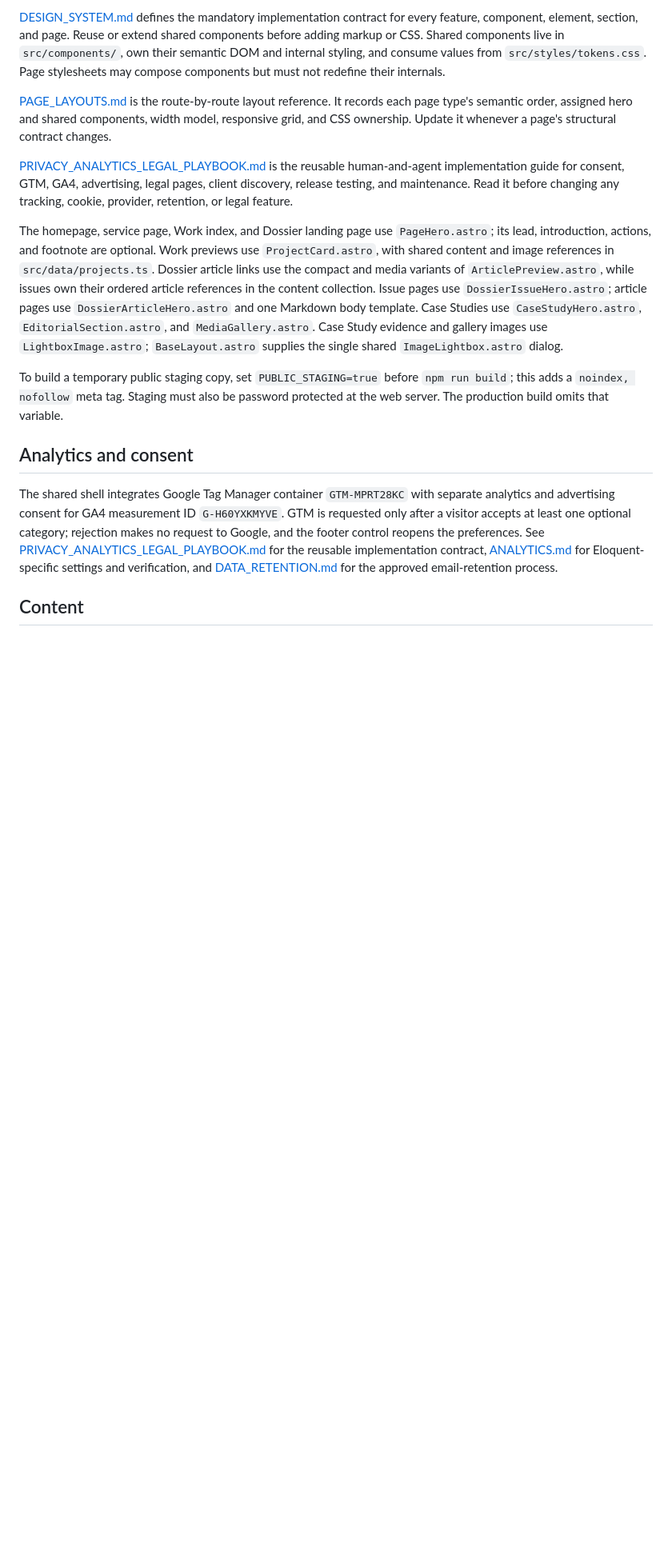
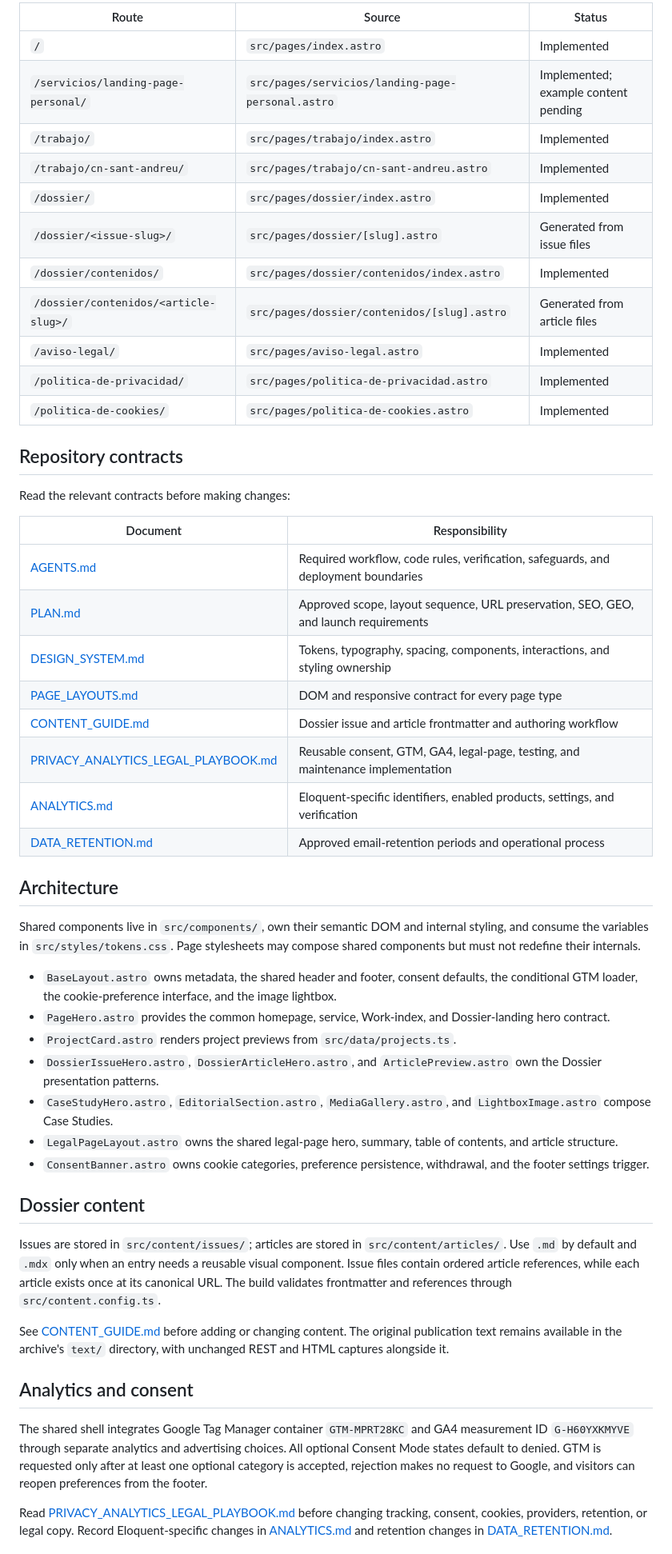
Before and after one commit to miranda-company/eloquent-website, a Markdown page: README.md, the part around one of its changes. Shown at 80% size. Drawn GitHub-style; blank space fills up the shorter version.

Commit message:
docs: refresh project readme

```diff
--- a/README.md
+++ b/README.md
@@ -31,17 +56,54 @@ npm run build
 
-[DESIGN_SYSTEM.md](DESIGN_SYSTEM.md) defines the mandatory implementation contract for every feature, component, element, section, and page. Reuse or extend shared components before adding markup or CSS. Shared components live in `src/components/`, own their semantic DOM and internal styling, and consume values from `src/styles/tokens.css`. Page stylesheets may compose components but must not redefine their internals.
+| Route                                 | Source                                            | Status                               |
+| ------------------------------------- | ------------------------------------------------- | ------------------------------------ |
+| `/`                                   | `src/pages/index.astro`                           | Implemented                          |
+| `/servicios/landing-page-personal/`   | `src/pages/servicios/landing-page-personal.astro` | Implemented; example content pending |
+| `/trabajo/`                           | `src/pages/trabajo/index.astro`                   | Implemented                          |
+| `/trabajo/cn-sant-andreu/`            | `src/pages/trabajo/cn-sant-andreu.astro`          | Implemented                          |
+| `/dossier/`                           | `src/pages/dossier/index.astro`                   | Implemented                          |
+| `/dossier/<issue-slug>/`              | `src/pages/dossier/[slug].astro`                  | Generated from issue files           |
+| `/dossier/contenidos/`                | `src/pages/dossier/contenidos/index.astro`        | Implemented                          |
+| `/dossier/contenidos/<article-slug>/` | `src/pages/dossier/contenidos/[slug].astro`       | Generated from article files         |
+| `/aviso-legal/`                       | `src/pages/aviso-legal.astro`                     | Implemented                          |
+| `/politica-de-privacidad/`            | `src/pages/politica-de-privacidad.astro`          | Implemented                          |
+| `/politica-de-cookies/`               | `src/pages/politica-de-cookies.astro`             | Implemented                          |
 
-[PAGE_LAYOUTS.md](PAGE_LAYOUTS.md) is the route-by-route layout reference. It records each page type's semantic order, assigned hero and shared components, width model, responsive grid, and CSS ownership. Update it whenever a page's structural contract changes.
+## Repository contracts
 
-[PRIVACY_ANALYTICS_LEGAL_PLAYBOOK.md](PRIVACY_ANALYTICS_LEGAL_PLAYBOOK.md) is the reusable human-and-agent implementation guide for consent, GTM, GA4, advertising, legal pages, client discovery, release testing, and maintenance. Read it before changing any tracking, cookie, provider, retention, or legal feature.
+Read the relevant contracts before making changes:
 
-The homepage, service page, Work index, and Dossier landing page use `PageHero.astro`; its lead, introduction, actions, and footnote are optional. Work previews use `ProjectCard.astro`, with shared content and image references in `src/data/projects.ts`. Dossier article links use the compact and media variants of `ArticlePreview.astro`, while issues own their ordered article references in the content collection. Issue pages use `DossierIssueHero.astro`; article pages use `DossierArticleHero.astro` and one Markdown body template. Case Studies use `CaseStudyHero.astro`, `EditorialSection.astro`, and `MediaGallery.astro`. Case Study evidence and gallery images use `LightboxImage.astro`; `BaseLayout.astro` supplies the single shared `ImageLightbox.astro` dialog.
+| Document                                                                   | Responsibility                                                                       |
+| -------------------------------------------------------------------------- | ------------------------------------------------------------------------------------ |
+| [AGENTS.md](AGENTS.md)                                                     | Required workflow, code rules, verification, safeguards, and deployment boundaries   |
+| [PLAN.md](PLAN.md)                                                         | Approved scope, layout sequence, URL preservation, SEO, GEO, and launch requirements |
+| [DESIGN_SYSTEM.md](DESIGN_SYSTEM.md)                                       | Tokens, typography, spacing, components, interactions, and styling ownership         |
+| [PAGE_LAYOUTS.md](PAGE_LAYOUTS.md)                                         | DOM and responsive contract for every page type                                      |
+| [CONTENT_GUIDE.md](CONTENT_GUIDE.md)                                       | Dossier issue and article frontmatter and authoring workflow                         |
+| [PRIVACY_ANALYTICS_LEGAL_PLAYBOOK.md](PRIVACY_ANALYTICS_LEGAL_PLAYBOOK.md) | Reusable consent, GTM, GA4, legal-page, testing, and maintenance implementation      |
+| [ANALYTICS.md](ANALYTICS.md)                                               | Eloquent-specific identifiers, enabled products, settings, and verification          |
+| [DATA_RETENTION.md](DATA_RETENTION.md)                                     | Approved email-retention periods and operational process                             |
 
-To build a temporary public staging copy, set `PUBLIC_STAGING=true` before `npm run build`; this adds a `noindex, nofollow` meta tag. Staging must also be password protected at the web server. The production build omits that variable.
+## Architecture
+
+Shared components live in `src/components/`, own their semantic DOM and internal styling, and consume the variables in `src/styles/tokens.css`. Page stylesheets may compose shared components but must not redefine their internals.
+
+- `BaseLayout.astro` owns metadata, the shared header and footer, consent defaults, the conditional GTM loader, the cookie-preference interface, and the image lightbox.
+- `PageHero.astro` provides the common homepage, service, Work-index, and Dossier-landing hero contract.
+- `ProjectCard.astro` renders project previews from `src/data/projects.ts`.
+- `DossierIssueHero.astro`, `DossierArticleHero.astro`, and `ArticlePreview.astro` own the Dossier presentation patterns.
+- `CaseStudyHero.astro`, `EditorialSection.astro`, `MediaGallery.astro`, and `LightboxImage.astro` compose Case Studies.
+- `LegalPageLayout.astro` owns the shared legal-page hero, summary, table of contents, and article structure.
+- `ConsentBanner.astro` owns cookie categories, preference persistence, withdrawal, and the footer settings trigger.
+
+## Dossier content
+
+Issues are stored in `src/content/issues/`; articles are stored in `src/content/articles/`. Use `.md` by default and `.mdx` only when an entry needs a reusable visual component. Issue files contain ordered article references, while each article exists once at its canonical URL. The build validates frontmatter and references through `src/content.config.ts`.
+
+See [CONTENT_GUIDE.md](CONTENT_GUIDE.md) before adding or changing content. The original publication text remains available in the archive's `text/` directory, with unchanged REST and HTML captures alongside it.
 
 ## Analytics and consent
 
-The shared shell integrates Google Tag Manager container `GTM-MPRT28KC` with separate analytics and advertising consent for GA4 measurement ID `G-H60YXKMYVE`. GTM is requested only after a visitor accepts at least one optional category; rejection makes no request to Google, and the footer control reopens the preferences. See [PRIVACY_ANALYTICS_LEGAL_PLAYBOOK.md](PRIVACY_ANALYTICS_LEGAL_PLAYBOOK.md) for the reusable implementation contract, [ANALYTICS.md](ANALYTICS.md) for Eloquent-specific settings and verification, and [DATA_RETENTION.md](DATA_RETENTION.md) for the approved email-retention process.
+The shared shell integrates Google Tag Manager container `GTM-MPRT28KC` and GA4 measurement ID `G-H60YXKMYVE` through separate analytics and advertising choices. All optional Consent Mode states default to denied. GTM is requested only after at least one optional category is accepted, rejection makes no request to Google, and visitors can reopen preferences from the footer.
 
-## Content
+Read [PRIVACY_ANALYTICS_LEGAL_PLAYBOOK.md](PRIVACY_ANALYTICS_LEGAL_PLAYBOOK.md) before changing tracking, consent, cookies, providers, retention, or legal copy. Record Eloquent-specific changes in [ANALYTICS.md](ANALYTICS.md) and retention changes in [DATA_RETENTION.md](DATA_RETENTION.md).
 
```
Also changed, not shown: other parts of README.md (+42 -9 lines).
